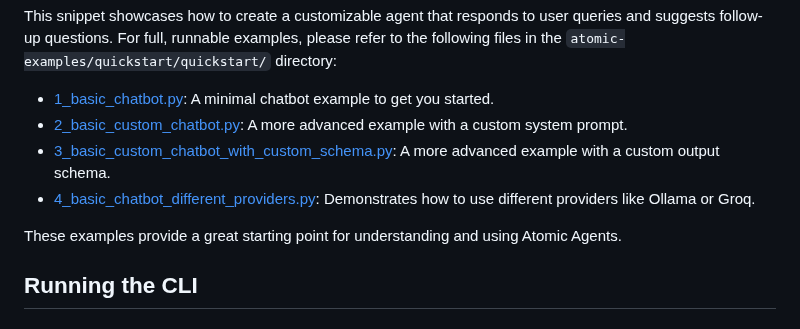
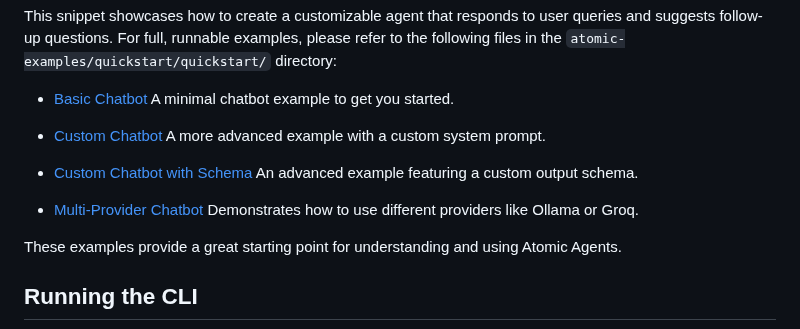
Before and after one commit to elinest1105/automatic-agent, a Markdown page: README.md, the part around the change. GitHub-like rendering.

Commit message:
Refactor README formatting for improved clarity and readability.

```diff
--- a/README.md
+++ b/README.md
@@ -66,10 +66,17 @@ for question in response.suggested_questions:
 
 This snippet showcases how to create a customizable agent that responds to user queries and suggests follow-up questions. For full, runnable examples, please refer to the following files in the `atomic-examples/quickstart/quickstart/` directory:
 
-- [1_basic_chatbot.py](./atomic-examples/quickstart/quickstart/1_basic_chatbot.py): A minimal chatbot example to get you started.
-- [2_basic_custom_chatbot.py](./atomic-examples/quickstart/quickstart/2_basic_custom_chatbot.py): A more advanced example with a custom system prompt.
-- [3_basic_custom_chatbot_with_custom_schema.py](./atomic-examples/quickstart/quickstart/3_basic_custom_chatbot_with_custom_schema.py): A more advanced example with a custom output schema.
-- [4_basic_chatbot_different_providers.py](./atomic-examples/quickstart/quickstart/4_basic_chatbot_different_providers.py): Demonstrates how to use different providers like Ollama or Groq.
+- [Basic Chatbot](./atomic-examples/quickstart/quickstart/1_basic_chatbot.py)
+  A minimal chatbot example to get you started.
+
+- [Custom Chatbot](./atomic-examples/quickstart/quickstart/2_basic_custom_chatbot.py)
+  A more advanced example with a custom system prompt.
+
+- [Custom Chatbot with Schema](./atomic-examples/quickstart/quickstart/3_basic_custom_chatbot_with_custom_schema.py)
+  An advanced example featuring a custom output schema.
+
+- [Multi-Provider Chatbot](./atomic-examples/quickstart/quickstart/4_basic_chatbot_different_providers.py)
+  Demonstrates how to use different providers like Ollama or Groq.
 
 These examples provide a great starting point for understanding and using Atomic Agents.
 
```
